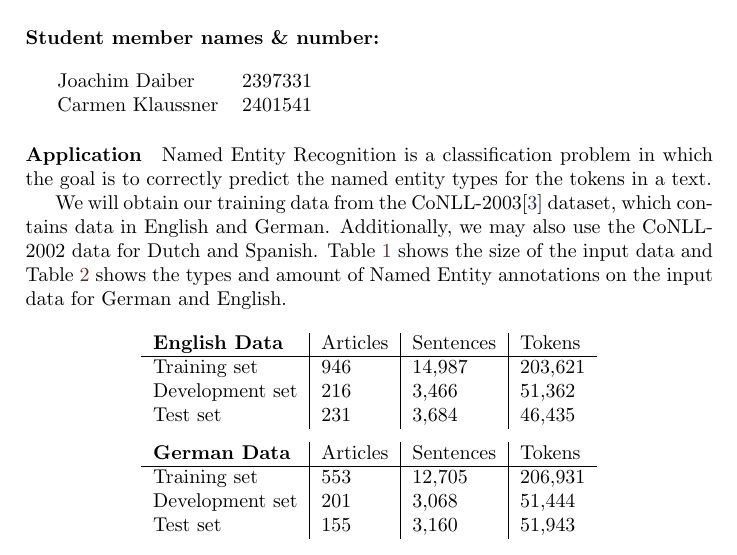
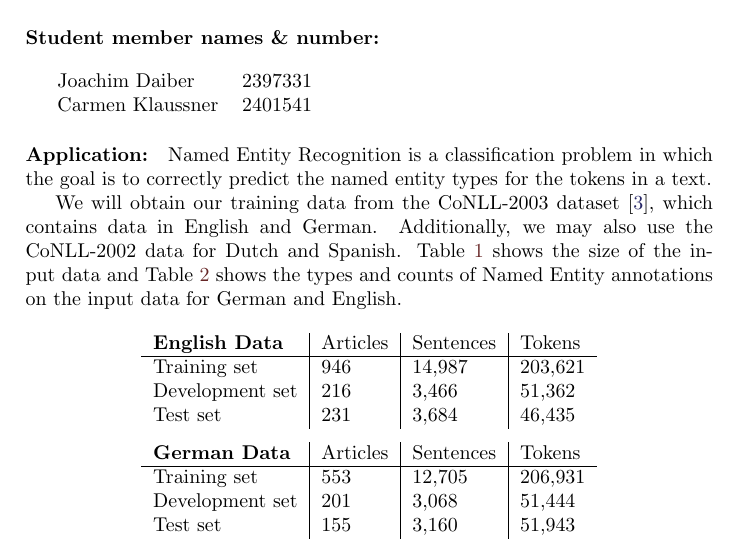
Before and after one commit to Hidayat722/structured-ner, a LaTeX document (ProjectProposal/Project.tex): part of page 1 of 2, cut so that both start at the same text. Compiled offline with pdfLaTeX.

Commit message:
Last changes.

```diff
--- a/ProjectProposal/Project.tex
+++ b/ProjectProposal/Project.tex
@@ -46,14 +46,14 @@ Carmen Klaussner & 2401541\\
 
 
 
-\paragraph{Application}
+\paragraph{Application:}
 
 Named Entity Recognition is a classification problem in which the goal is to correctly predict the named entity types for
 the tokens in a text.
 
 
-We will obtain our training data from the CoNLL-2003\cite{TjongKimSang:2003:ICS:1119176.1119195} dataset, which contains
-data in English and German. Additionally, we may also use the CoNLL-2002 data for Dutch and Spanish.  Table~\ref{table:input} shows the size of the input data and Table~\ref{table:output} shows the types and amount of Named Entity annotations on the input data for German and English.
+We will obtain our training data from the CoNLL-2003 dataset \cite{TjongKimSang:2003:ICS:1119176.1119195}, which contains
+data in English and German. Additionally, we may also use the CoNLL-2002 data for Dutch and Spanish.  Table~\ref{table:input} shows the size of the input data and Table~\ref{table:output} shows the types and counts of Named Entity annotations on the input data for German and English.
 
 
 
```
